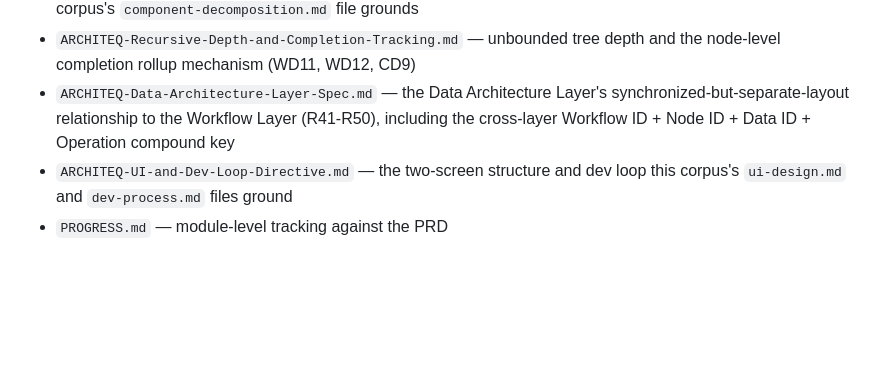
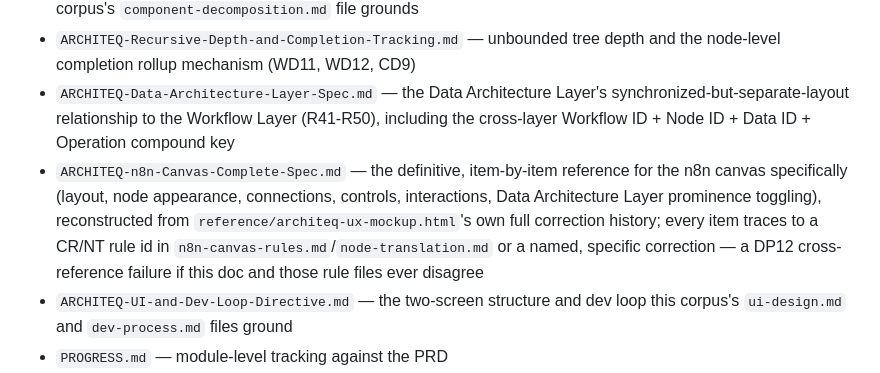
Before and after one commit to ephmpofu-lab/Hierarchical-diagram-builder-app, a Markdown page: RULES-INDEX.md, the part around the change. Rendered like a GitHub page; blank space fills up the shorter version.

```diff
--- a/RULES-INDEX.md
+++ b/RULES-INDEX.md
@@ -58,6 +58,7 @@ This corpus sits alongside, not instead of:
 - `ARCHITEQ-Dual-Tree-Architecture.md` — the Component Tree (Python) vs. Workflow Tree (n8n) split this corpus's `component-decomposition.md` file grounds
 - `ARCHITEQ-Recursive-Depth-and-Completion-Tracking.md` — unbounded tree depth and the node-level completion rollup mechanism (WD11, WD12, CD9)
 - `ARCHITEQ-Data-Architecture-Layer-Spec.md` — the Data Architecture Layer's synchronized-but-separate-layout relationship to the Workflow Layer (R41-R50), including the cross-layer Workflow ID + Node ID + Data ID + Operation compound key
+- `ARCHITEQ-n8n-Canvas-Complete-Spec.md` — the definitive, item-by-item reference for the n8n canvas specifically (layout, node appearance, connections, controls, interactions, Data Architecture Layer prominence toggling), reconstructed from `reference/architeq-ux-mockup.html`'s own full correction history; every item traces to a CR/NT rule id in `n8n-canvas-rules.md`/`node-translation.md` or a named, specific correction — a DP12 cross-reference failure if this doc and those rule files ever disagree
 - `ARCHITEQ-UI-and-Dev-Loop-Directive.md` — the two-screen structure and dev loop this corpus's `ui-design.md` and `dev-process.md` files ground
 - `PROGRESS.md` — module-level tracking against the PRD
 - `~/.claude/CLAUDE.md` and the project's own `CLAUDE.md` — where the Autonomy Default and Documentation Sync rules (DP8, DP10) are actually recorded and enforced day to day
```
Also changed, not shown: docs/ARCHITEQ-n8n-Canvas-Complete-Spec.md (added, +138 -0 lines).
